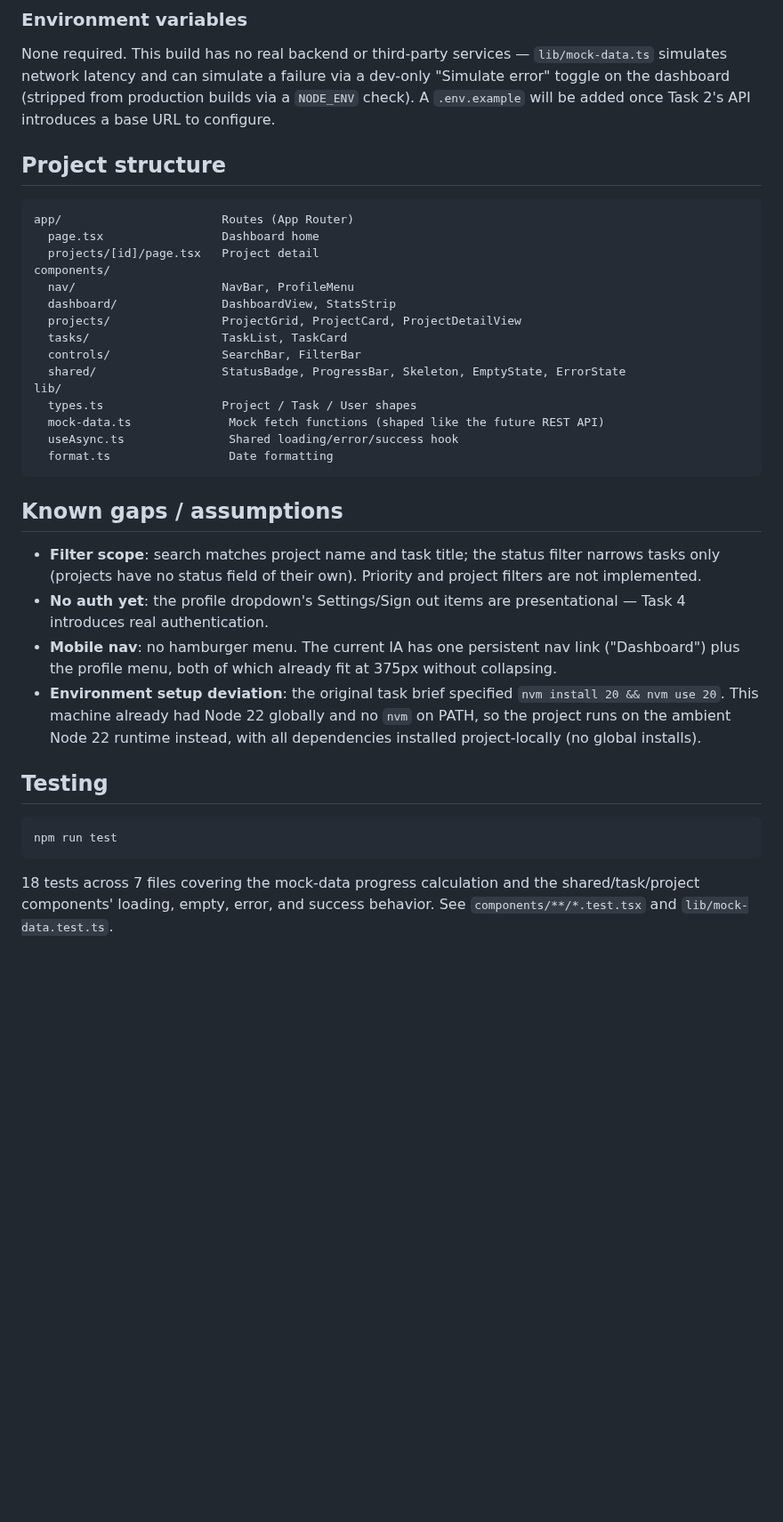
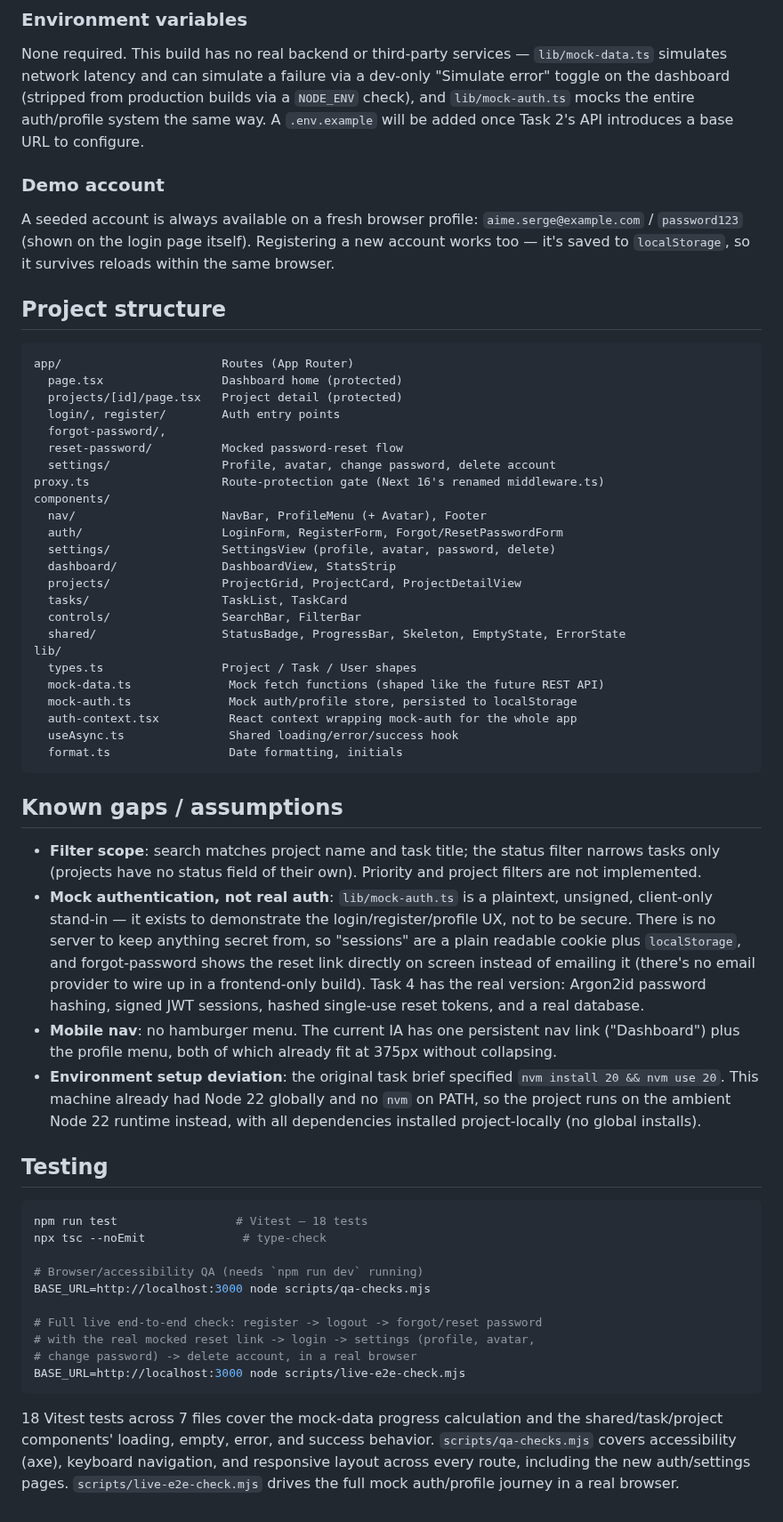
Before and after one commit to Aime-Serge/innovation-hacks-task1-dashboard, a Markdown page: README.md, the part around one of its changes. Shown at 89% size. Drawn GitHub-style; blank space fills up the shorter version.

````diff
--- a/README.md
+++ b/README.md
@@ -113,17 +130,32 @@ npm run test    # component test suite (Vitest)
 None required. This build has no real backend or third-party services —
 `lib/mock-data.ts` simulates network latency and can simulate a failure
 via a dev-only "Simulate error" toggle on the dashboard (stripped from
-production builds via a `NODE_ENV` check). A `.env.example` will be
+production builds via a `NODE_ENV` check), and `lib/mock-auth.ts` mocks
+the entire auth/profile system the same way. A `.env.example` will be
 added once Task 2's API introduces a base URL to configure.
+
+### Demo account
+
+A seeded account is always available on a fresh browser profile:
+`aime.serge@example.com` / `password123` (shown on the login page
+itself). Registering a new account works too — it's saved to
+`localStorage`, so it survives reloads within the same browser.
 
 ## Project structure
 
 ```
 app/                       Routes (App Router)
-  page.tsx                 Dashboard home
-  projects/[id]/page.tsx   Project detail
+  page.tsx                 Dashboard home (protected)
+  projects/[id]/page.tsx   Project detail (protected)
+  login/, register/        Auth entry points
+  forgot-password/,
+  reset-password/          Mocked password-reset flow
+  settings/                Profile, avatar, change password, delete account
+proxy.ts                   Route-protection gate (Next 16's renamed middleware.ts)
 components/
-  nav/                     NavBar, ProfileMenu
+  nav/                     NavBar, ProfileMenu (+ Avatar), Footer
+  auth/                    LoginForm, RegisterForm, Forgot/ResetPasswordForm
+  settings/                SettingsView (profile, avatar, password, delete)
   dashboard/               DashboardView, StatsStrip
   projects/                ProjectGrid, ProjectCard, ProjectDetailView
   tasks/                   TaskList, TaskCard
@@ -132,8 +164,10 @@ components/
 lib/
   types.ts                 Project / Task / User shapes
   mock-data.ts              Mock fetch functions (shaped like the future REST API)
+  mock-auth.ts              Mock auth/profile store, persisted to localStorage
+  auth-context.tsx          React context wrapping mock-auth for the whole app
   useAsync.ts               Shared loading/error/success hook
-  format.ts                 Date formatting
+  format.ts                 Date formatting, initials
 ```
 
 ## Known gaps / assumptions
@@ -141,8 +175,15 @@ lib/
 - **Filter scope**: search matches project name and task title; the
   status filter narrows tasks only (projects have no status field of
   their own). Priority and project filters are not implemented.
-- **No auth yet**: the profile dropdown's Settings/Sign out items are
-  presentational — Task 4 introduces real authentication.
+- **Mock authentication, not real auth**: `lib/mock-auth.ts` is a
+  plaintext, unsigned, client-only stand-in — it exists to demonstrate
+  the login/register/profile UX, not to be secure. There is no server to
+  keep anything secret from, so "sessions" are a plain readable cookie
+  plus `localStorage`, and forgot-password shows the reset link directly
+  on screen instead of emailing it (there's no email provider to wire
+  up in a frontend-only build). Task 4 has the real version: Argon2id
+  password hashing, signed JWT sessions, hashed single-use reset tokens,
+  and a real database.
 - **Mobile nav**: no hamburger menu. The current IA has one persistent
   nav link ("Dashboard") plus the profile menu, both of which already
   fit at 375px without collapsing.
@@ -155,9 +196,21 @@ lib/
 ## Testing
 
 ```bash
-npm run test
+npm run test                 # Vitest — 18 tests
+npx tsc --noEmit              # type-check
+
+# Browser/accessibility QA (needs `npm run dev` running)
+BASE_URL=http://localhost:3000 node scripts/qa-checks.mjs
+
+# Full live end-to-end check: register -> logout -> forgot/reset password
+# with the real mocked reset link -> login -> settings (profile, avatar,
+# change password) -> delete account, in a real browser
+BASE_URL=http://localhost:3000 node scripts/live-e2e-check.mjs
 ```
 
-18 tests across 7 files covering the mock-data progress calculation and
-the shared/task/project components' loading, empty, error, and success
-behavior. See `components/**/*.test.tsx` and `lib/mock-data.test.ts`.
+18 Vitest tests across 7 files cover the mock-data progress calculation
+and the shared/task/project components' loading, empty, error, and
+success behavior. `scripts/qa-checks.mjs` covers accessibility (axe),
+keyboard navigation, and responsive layout across every route, including
+the new auth/settings pages. `scripts/live-e2e-check.mjs` drives the
+full mock auth/profile journey in a real browser.
````
Also changed, not shown: other parts of README.md (+19 -2 lines), DEMO_SCRIPT.md (+14 -9 lines), docs/screenshots/08-login-desktop.png (added), docs/screenshots/09-register-desktop.png (added), docs/screenshots/10-settings-desktop.png (added).
